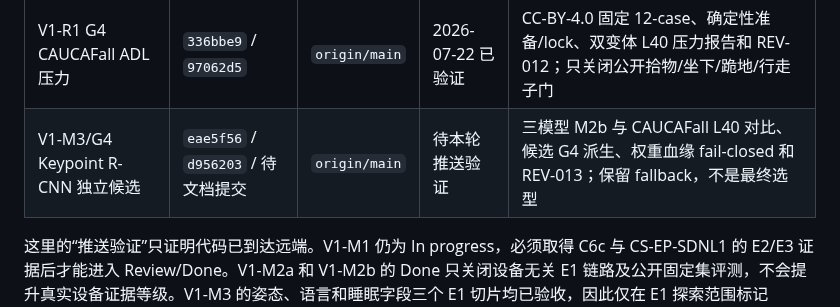
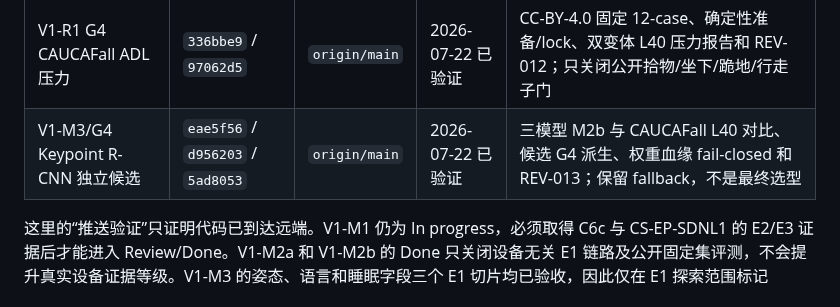
Before and after one commit to a1443356159/kangshield, a Markdown page: docs/milestones.md, the part around the change. Drawn GitHub-style.

Commit message:
docs: record Keypoint R-CNN delivery evidence

```diff
--- a/docs/milestones.md
+++ b/docs/milestones.md
@@ -49,7 +49,7 @@ V1 必须在 8 月 9 日结束探索。未完成的候选项默认不进入 V2
 | V1-M2c 容器时间戳 E1 工具 | `4b17b21` / `4a65630` / `c5f2715` | `origin/main` | 2026-07-22 已验证 | PyAV 轨道与逐包 PTS/DTS、required-audio gate、确定性 AVI、正式 E1 报告和 REV-010；不代表 C6c 音频或 G2 已验收 |
 | V1-R1 G4 跌倒运动特征 E1 工具 | `782026b` / `3defab6` | `origin/main` | 2026-07-22 已验证 | box-only 时序代理、COCO-17 质量门、fail-closed fallback、双变体正式报告和 REV-011；不代表真实 G4、跌倒判断或告警已验收 |
 | V1-R1 G4 CAUCAFall ADL 压力 | `336bbe9` / `97062d5` | `origin/main` | 2026-07-22 已验证 | CC-BY-4.0 固定 12-case、确定性准备/lock、双变体 L40 压力报告和 REV-012；只关闭公开拾物/坐下/跪地/行走子门 |
-| V1-M3/G4 Keypoint R-CNN 独立候选 | `eae5f56` / `d956203` / 待文档提交 | `origin/main` | 待本轮推送验证 | 三模型 M2b 与 CAUCAFall L40 对比、候选 G4 派生、权重血缘 fail-closed 和 REV-013；保留 fallback，不是最终选型 |
+| V1-M3/G4 Keypoint R-CNN 独立候选 | `eae5f56` / `d956203` / `5ad8053` | `origin/main` | 2026-07-22 已验证 | 三模型 M2b 与 CAUCAFall L40 对比、候选 G4 派生、权重血缘 fail-closed 和 REV-013；保留 fallback，不是最终选型 |
 
 这里的“推送验证”只证明代码已到达远端。V1-M1 仍为 In progress，必须取得 C6c 与 CS-EP-SDNL1 的 E2/E3 证据后才能进入 Review/Done。V1-M2a 和 V1-M2b 的 Done 只关闭设备无关 E1 链路及公开固定集评测，不会提升真实设备证据等级。V1-M3 的姿态、语言和睡眠字段三个 E1 切片均已验收，因此仅在 E1 探索范围标记 Done；M2c 已有采集规程和 E1 容器时间戳工具，但仍没有真实 C6c 媒体或 SDNL1 字段证据。V1-R1 G4 的离线特征与 CAUCAFall 压力也只属于 E1，不能替代 C6c 正负样本、剩余居家负样本或跌倒风险/告警验收。
 
```
